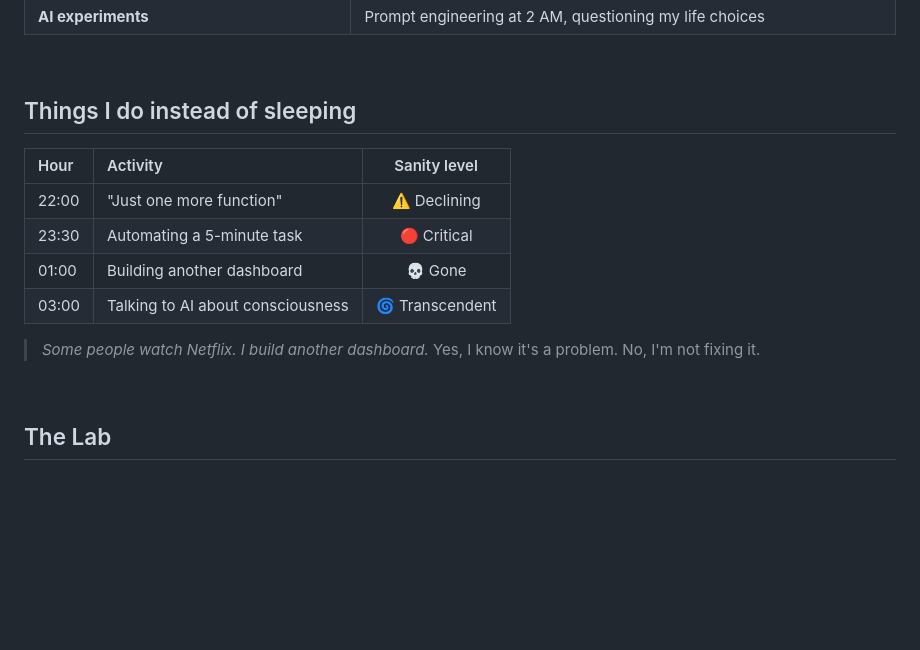
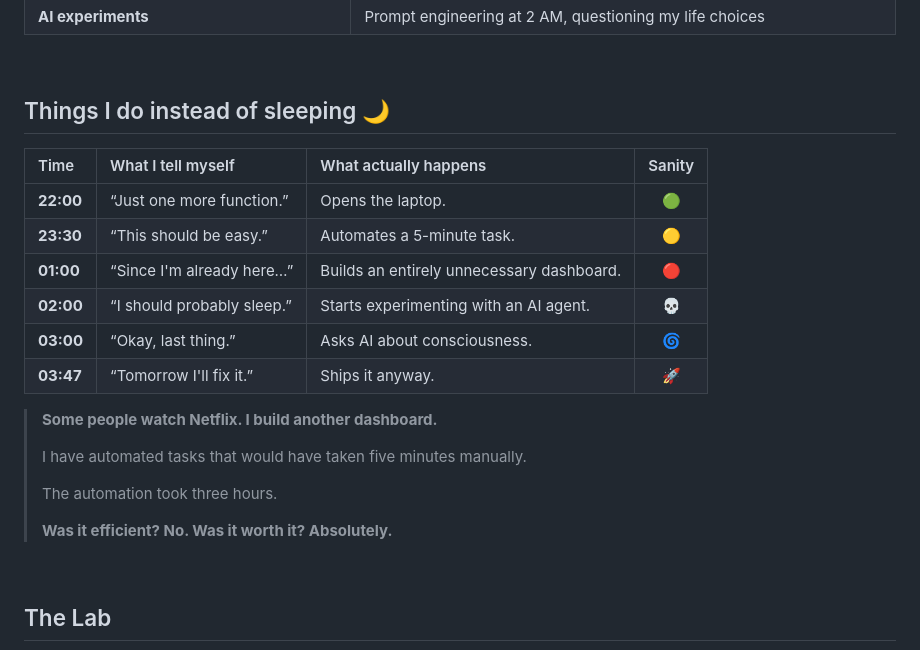
Before and after one commit to GracianB/GracianB, a Markdown page: README.md, the part around the change. Drawn GitHub-style; blank space fills up the shorter version.

Commit message:
Revise sleep alternatives section in README
Updated the 'Things I do instead of sleeping' section with a new format and added sanity levels.

```diff
--- a/README.md
+++ b/README.md
@@ -78,19 +78,27 @@ AI agents · autonomous workflows · intelligent systems · data architecture ·
 
 <br>
 
-## Things I do instead of sleeping
+## Things I do instead of sleeping 🌙
 
-| Hour | Activity | Sanity level |
-| :--- | :--- | :---: |
-| 22:00 | "Just one more function" | ⚠️ Declining |
-| 23:30 | Automating a 5-minute task | 🔴 Critical |
-| 01:00 | Building another dashboard | 💀 Gone |
-| 03:00 | Talking to AI about consciousness | 🌀 Transcendent |
+| Time      | What I tell myself         | What actually happens                     | Sanity |
+| :-------- | :------------------------- | :---------------------------------------- | :----: |
+| **22:00** | “Just one more function.”  | Opens the laptop.                         |   🟢   |
+| **23:30** | “This should be easy.”     | Automates a 5-minute task.                |   🟡   |
+| **01:00** | “Since I'm already here…”  | Builds an entirely unnecessary dashboard. |   🔴   |
+| **02:00** | “I should probably sleep.” | Starts experimenting with an AI agent.    |   💀   |
+| **03:00** | “Okay, last thing.”        | Asks AI about consciousness.              |   🌀   |
+| **03:47** | “Tomorrow I'll fix it.”    | Ships it anyway.                          |   🚀   |
 
-> *Some people watch Netflix. I build another dashboard.*
-> Yes, I know it's a problem. No, I'm not fixing it.
+> **Some people watch Netflix. I build another dashboard.**
+>
+> I have automated tasks that would have taken five minutes manually.
+>
+> The automation took three hours.
+>
+> **Was it efficient? No. Was it worth it? Absolutely.**
 
 <br>
+
 
 ## The Lab
 
```
